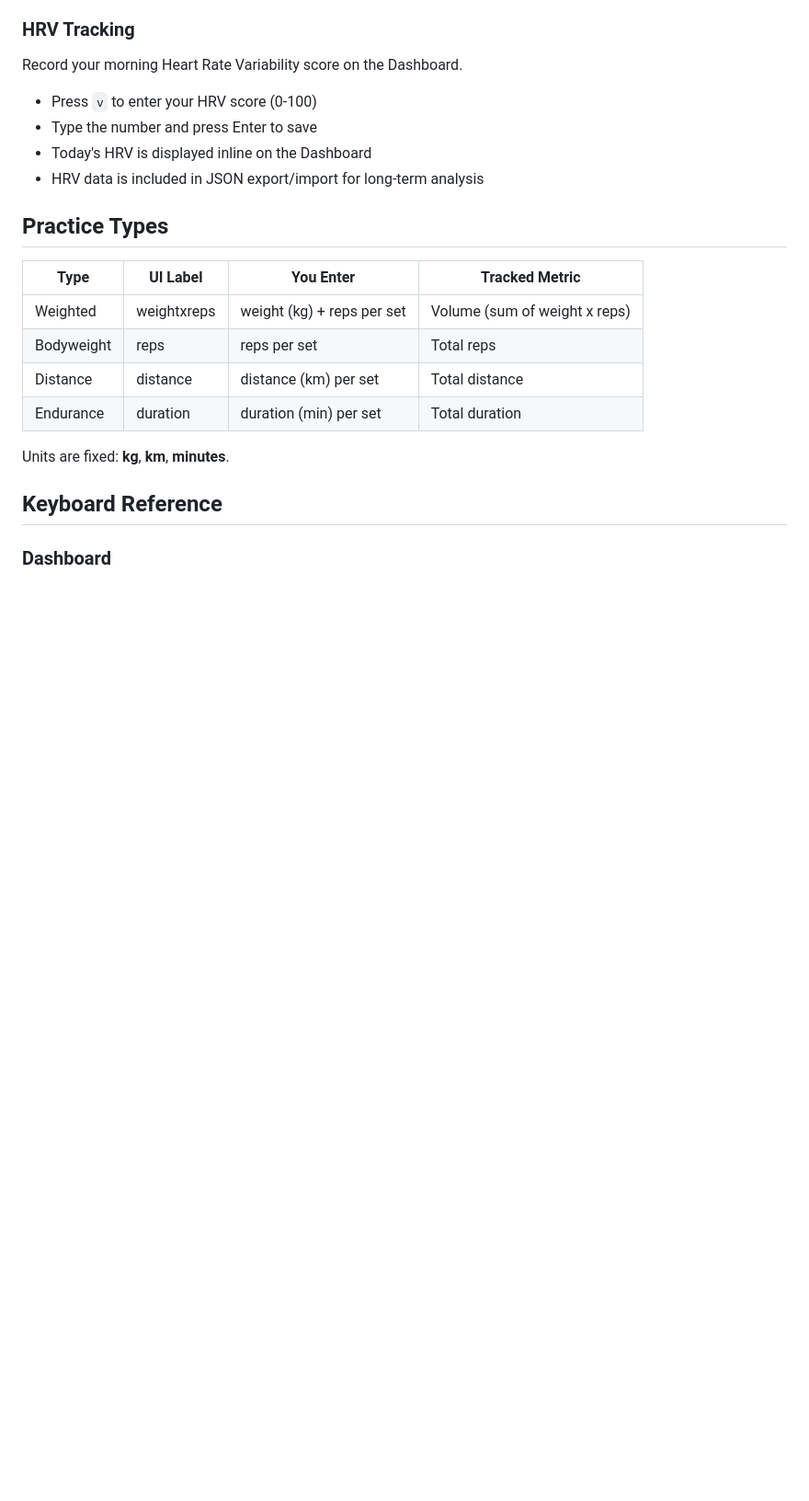
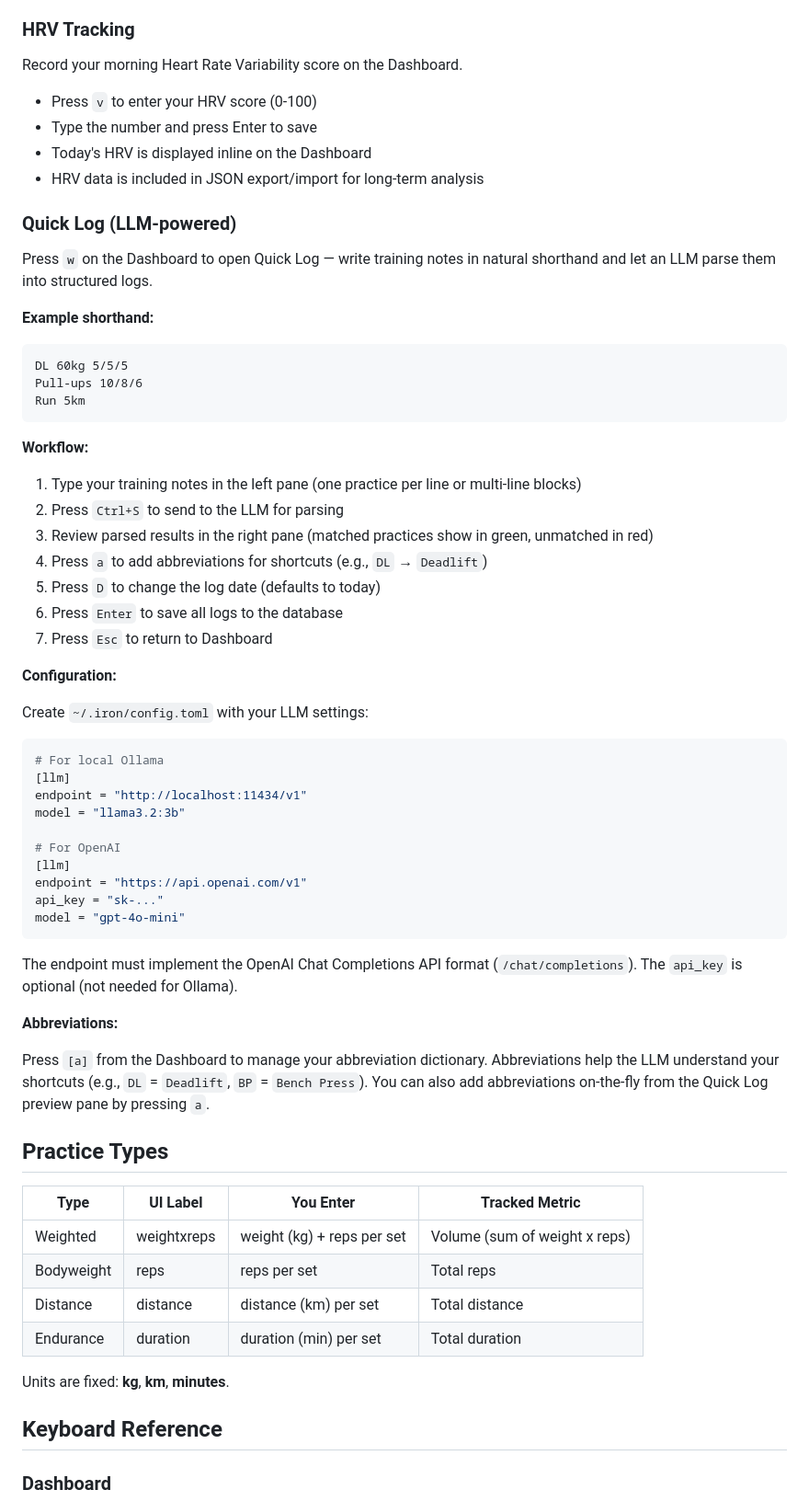
Before and after one commit to jhou1/iron, a Markdown page: README.md, the part around one of its changes. Shown at 92% size. Drawn GitHub-style; blank space fills up the shorter version.

Commit message:
docs: add Quick Log feature documentation to README

````diff
--- a/README.md
+++ b/README.md
@@ -176,6 +176,51 @@ Record your morning Heart Rate Variability score on the Dashboard.
 - Today's HRV is displayed inline on the Dashboard
 - HRV data is included in JSON export/import for long-term analysis
 
+### Quick Log (LLM-powered)
+
+Press `w` on the Dashboard to open Quick Log — write training notes in natural shorthand and let an LLM parse them into structured logs.
+
+**Example shorthand:**
+
+```
+DL 60kg 5/5/5
+Pull-ups 10/8/6
+Run 5km
+```
+
+**Workflow:**
+
+1. Type your training notes in the left pane (one practice per line or multi-line blocks)
+2. Press `Ctrl+S` to send to the LLM for parsing
+3. Review parsed results in the right pane (matched practices show in green, unmatched in red)
+4. Press `a` to add abbreviations for shortcuts (e.g., `DL` → `Deadlift`)
+5. Press `D` to change the log date (defaults to today)
+6. Press `Enter` to save all logs to the database
+7. Press `Esc` to return to Dashboard
+
+**Configuration:**
+
+Create `~/.iron/config.toml` with your LLM settings:
+
+```toml
+# For local Ollama
+[llm]
+endpoint = "http://localhost:11434/v1"
+model = "llama3.2:3b"
+
+# For OpenAI
+[llm]
+endpoint = "https://api.openai.com/v1"
+api_key = "sk-..."
+model = "gpt-4o-mini"
+```
+
+The endpoint must implement the OpenAI Chat Completions API format (`/chat/completions`). The `api_key` is optional (not needed for Ollama).
+
+**Abbreviations:**
+
+Press `[a]` from the Dashboard to manage your abbreviation dictionary. Abbreviations help the LLM understand your shortcuts (e.g., `DL` = `Deadlift`, `BP` = `Bench Press`). You can also add abbreviations on-the-fly from the Quick Log preview pane by pressing `a`.
+
 ## Practice Types
 
 | Type | UI Label | You Enter | Tracked Metric |
````
Also changed, not shown: other parts of README.md (+24 -0 lines).
